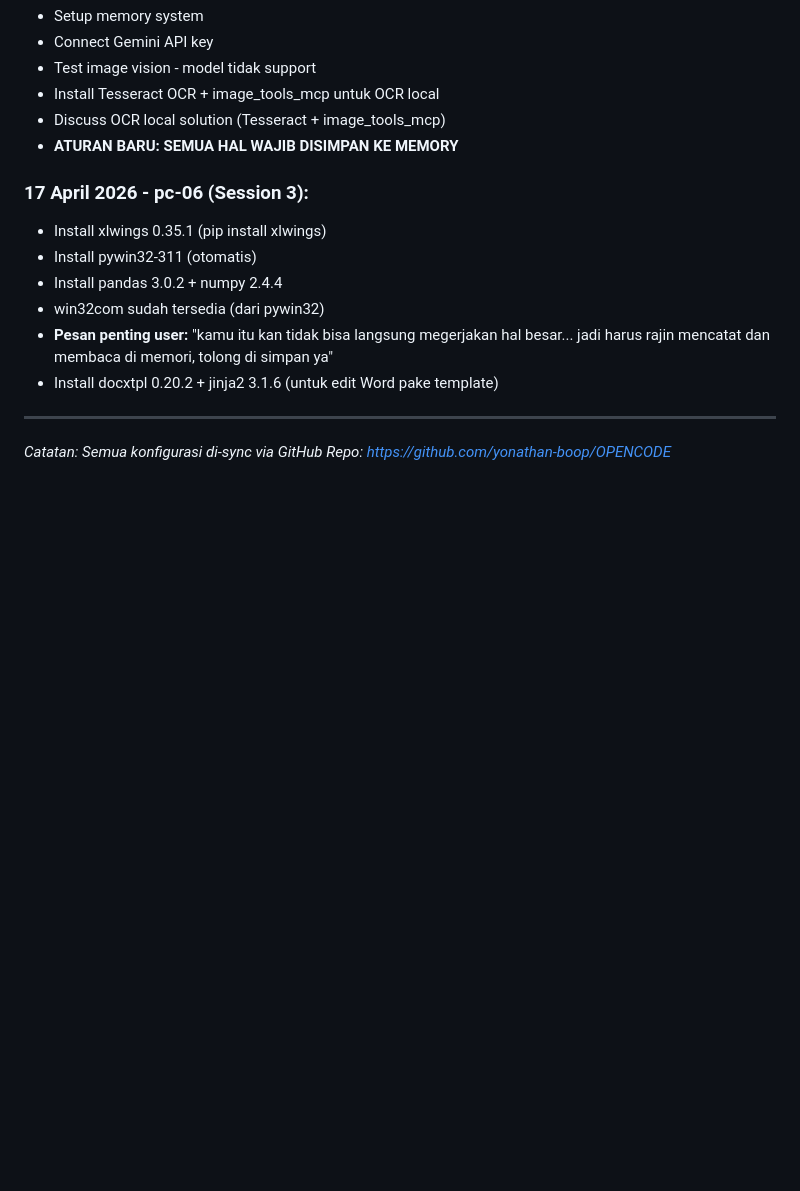
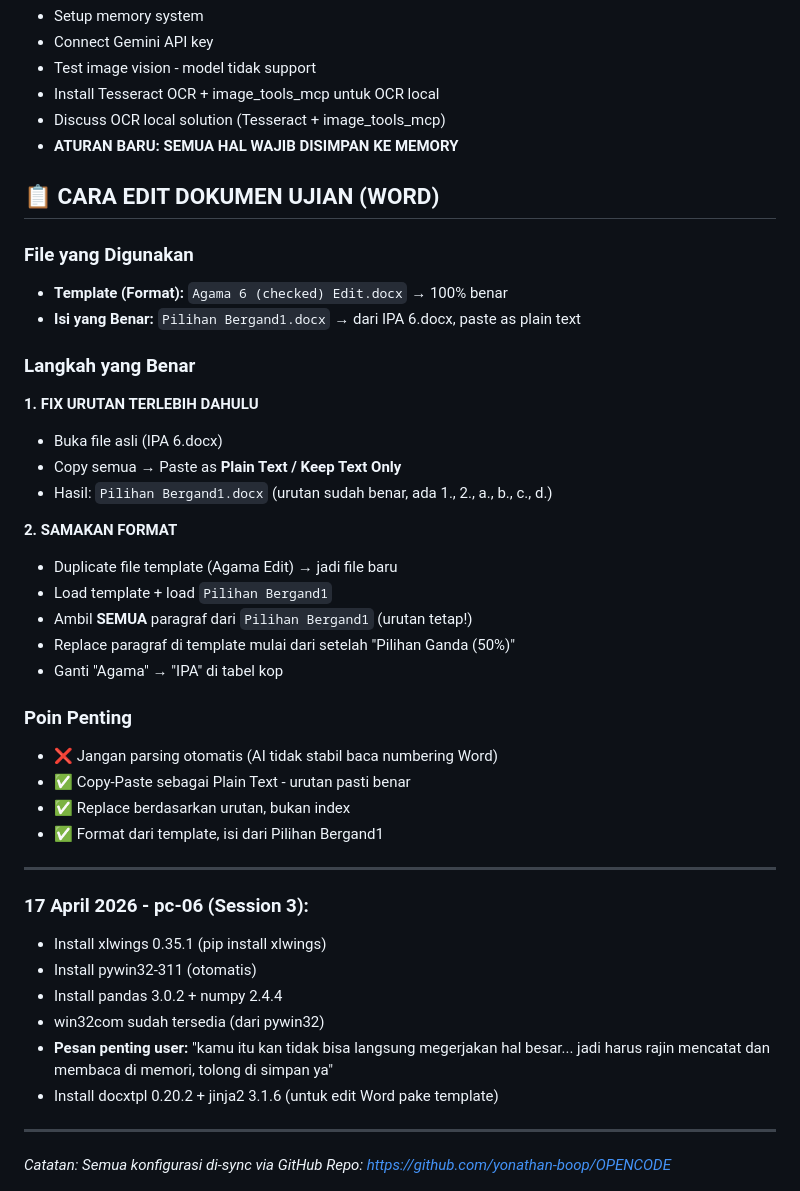
Before and after one commit to yonathan-boop/OPENCODE, a Markdown page: COMMON/docs/MASTER-MEMORY.md, the part around the change. Rendered like a GitHub page; blank space fills up the shorter version.

Commit message:
Update: Cara edit dokumen ujian Word ke memory

```diff
--- a/COMMON/docs/MASTER-MEMORY.md
+++ b/COMMON/docs/MASTER-MEMORY.md
@@ -302,6 +302,34 @@ playwright install chromium
 - Discuss OCR local solution (Tesseract + image_tools_mcp)
 - **ATURAN BARU: SEMUA HAL WAJIB DISIMPAN KE MEMORY**
 
+## 📋 CARA EDIT DOKUMEN UJIAN (WORD)
+
+### File yang Digunakan
+- **Template (Format):** `Agama 6 (checked) Edit.docx` → 100% benar
+- **Isi yang Benar:** `Pilihan Bergand1.docx` → dari IPA 6.docx, paste as plain text
+
+### Langkah yang Benar
+
+**1. FIX URUTAN TERLEBIH DAHULU**
+- Buka file asli (IPA 6.docx)
+- Copy semua → Paste as **Plain Text / Keep Text Only**
+- Hasil: `Pilihan Bergand1.docx` (urutan sudah benar, ada 1., 2., a., b., c., d.)
+
+**2. SAMAKAN FORMAT**
+- Duplicate file template (Agama Edit) → jadi file baru
+- Load template + load `Pilihan Bergand1`
+- Ambil **SEMUA** paragraf dari `Pilihan Bergand1` (urutan tetap!)
+- Replace paragraf di template mulai dari setelah "Pilihan Ganda (50%)"
+- Ganti "Agama" → "IPA" di tabel kop
+
+### Poin Penting
+- ❌ Jangan parsing otomatis (AI tidak stabil baca numbering Word)
+- ✅ Copy-Paste sebagai Plain Text - urutan pasti benar
+- ✅ Replace berdasarkan urutan, bukan index
+- ✅ Format dari template, isi dari Pilihan Bergand1
+
+---
+
 ### 17 April 2026 - pc-06 (Session 3):
 - Install xlwings 0.35.1 (pip install xlwings)
 - Install pywin32-311 (otomatis)
```
